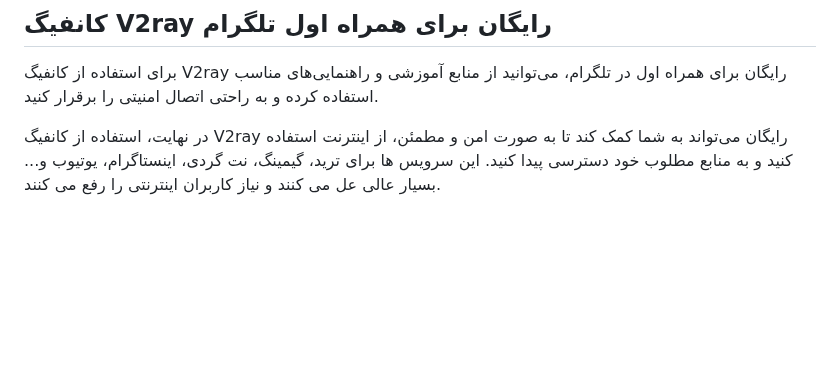
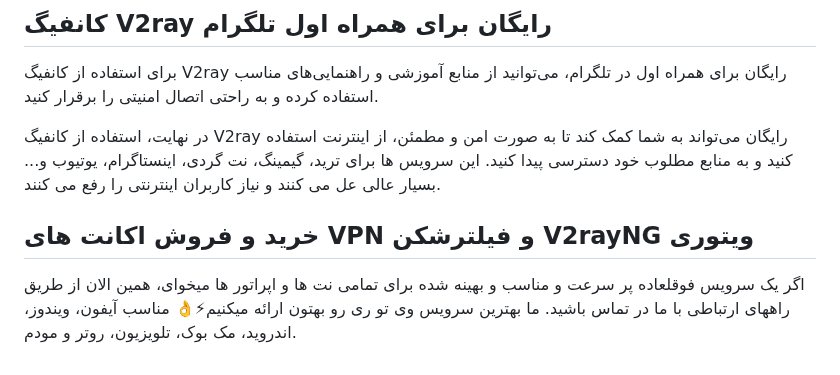
Before and after one commit to v2rayng-vpn/v2rayng, a Markdown page: README.md, the part around the change. Rendered like a GitHub page; blank space fills up the shorter version.

```diff
--- a/README.md
+++ b/README.md
@@ -192,3 +192,6 @@ v2ray VPN ,v2box, NapsterneTV,Hiddifynext, v2rayng, OpenVPN, WireGuard, Cisco, W
 برای استفاده از کانفیگ V2ray رایگان برای همراه اول در تلگرام، می‌توانید از منابع آموزشی و راهنمایی‌های مناسب استفاده کرده و به راحتی اتصال امنیتی را برقرار کنید.
 
 در نهایت، استفاده از کانفیگ V2ray رایگان می‌تواند به شما کمک کند تا به صورت امن و مطمئن، از اینترنت استفاده کنید و به منابع مطلوب خود دسترسی پیدا کنید. این سرویس ها برای ترید، گیمینگ، نت گردی، اینستاگرام، یوتیوب و... بسیار عالی عل می کنند و نیاز کاربران اینترنتی را رفع می کنند.
+
+## خرید و فروش اکانت های VPN و فیلترشکن V2rayNG ویتوری
+اگر یک سرویس فوقلعاده پر سرعت و مناسب و بهینه شده برای تمامی نت ها و اپراتور ها میخوای، همین الان از طریق راههای ارتباطی با ما در تماس باشید. ما بهترین سرویس وی تو ری رو بهتون ارائه میکنیم⚡👌 مناسب آیفون، ویندوز، اندروید، مک بوک، تلویزیون، روتر و مودم.
```
